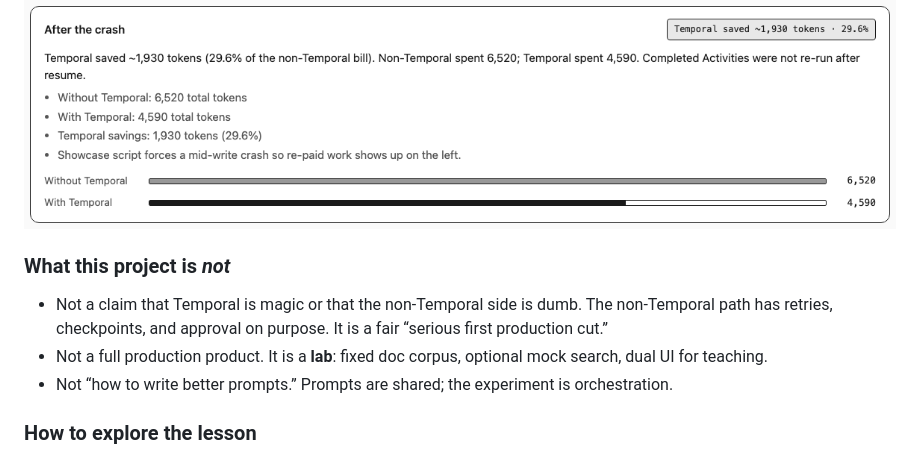
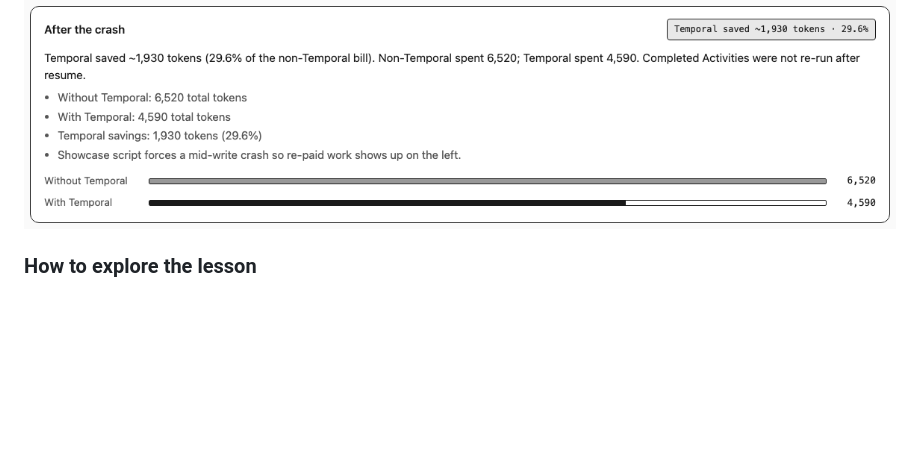
Before and after one commit to ryanlingo/durable-research-agent, a Markdown page: README.md, the part around the change. GitHub-like rendering; blank space fills up the shorter version.

Commit message:
Remove 'what this project is not' from README

```diff
--- a/README.md
+++ b/README.md
@@ -81,12 +81,6 @@ Canonical terms and links: [Temporal glossary](https://docs.temporal.io/glossary
 In the scripted Showcase demo (no API keys, forced mid-write crash), non-Temporal ends around **6,520** tokens and Temporal around **4,590**. Temporal savings: about **1,930** tokens (**~29.6%** of the non-Temporal bill). Live runs use real models; totals vary.
 
 ![After the crash: Temporal savings panel](content/assets/media/2026-07-31-showcase-comparison-panel.png)
-
-### What this project is *not*
-
-- Not a claim that Temporal is magic or that the non-Temporal side is dumb. The non-Temporal path has retries, checkpoints, and approval on purpose. It is a fair “serious first production cut.”
-- Not a full production product. It is a **lab**: fixed doc corpus, optional mock search, dual UI for teaching.
-- Not “how to write better prompts.” Prompts are shared; the experiment is orchestration.
 
 ### How to explore the lesson
 
```
